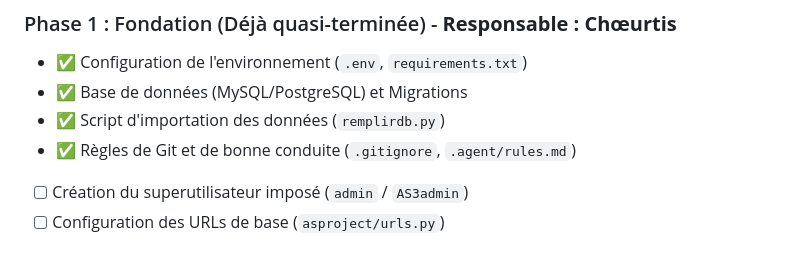
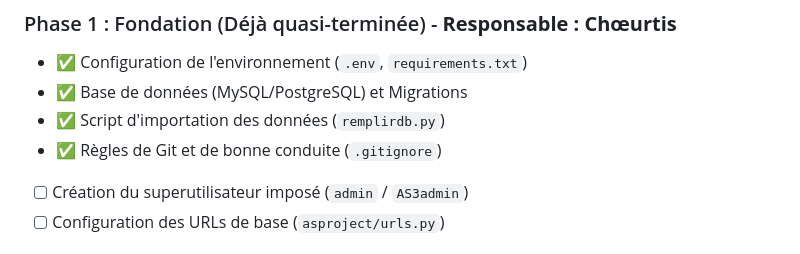
Before and after one commit to solynelucrece-gif/projet_proweb, a Markdown page: GUIDE/COLLABORATION.md, the part around the change. GitHub-like rendering.

Commit message:
Mise à jour guide collaboration

```diff
--- a/GUIDE/COLLABORATION.md
+++ b/GUIDE/COLLABORATION.md
@@ -15,7 +15,7 @@ Ce document définit la répartition des tâches et le workflow pour l'équipe,
 *   ✅ Configuration de l'environnement (`.env`, `requirements.txt`)
 *   ✅ Base de données (MySQL/PostgreSQL) et Migrations
 *   ✅ Script d'importation des données (`remplirdb.py`)
-*   ✅ Règles de Git et de bonne conduite (`.gitignore`, `.agent/rules.md`)
+*   ✅ Règles de Git et de bonne conduite (`.gitignore`)
 *   [ ] Création du superutilisateur imposé (`admin` / `AS3admin`)
 *   [ ] Configuration des URLs de base (`asproject/urls.py`)
 
```
